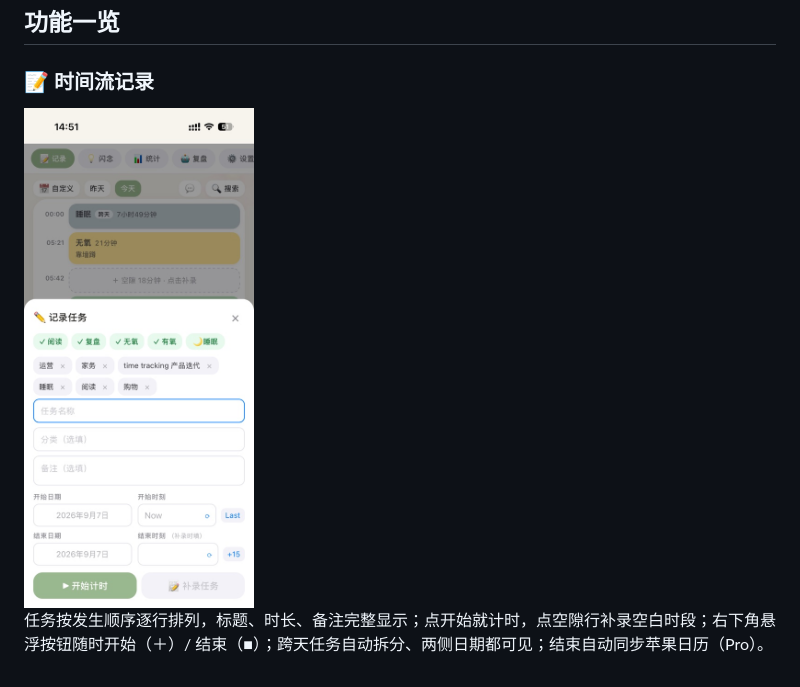
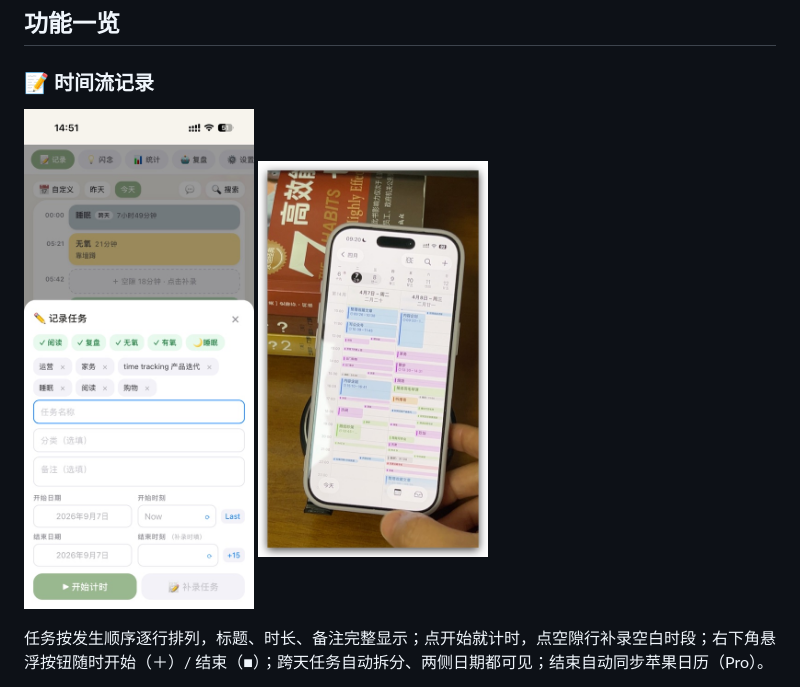
Before and after one commit to ThinkingYe/time-tracking, a Markdown page: README.md, the part around the change. Rendered like a GitHub page; pictures changed too: screenshots/timeline-photo.jpg (added).

Commit message:
时间流记录小节加手机实拍图（日历周视图同步效果）

```diff
--- a/README.md
+++ b/README.md
@@ -11,7 +11,7 @@
 
 ### 📝 时间流记录
 
-<img src="screenshots/record.jpg" width="230" alt="记录任务弹窗：习惯打卡点了就开记，历史任务免输入">
+<img src="screenshots/record.jpg" width="230" alt="记录任务弹窗：习惯打卡点了就开记，历史任务免输入"> <img src="screenshots/timeline-photo.jpg" width="230" alt="任务按时间逐行排列，同步到苹果日历后的实际效果">
 
 任务按发生顺序逐行排列，标题、时长、备注完整显示；点开始就计时，点空隙行补录空白时段；右下角悬浮按钮随时开始（＋）/ 结束（■）；跨天任务自动拆分、两侧日期都可见；结束自动同步苹果日历（Pro）。
 
```
